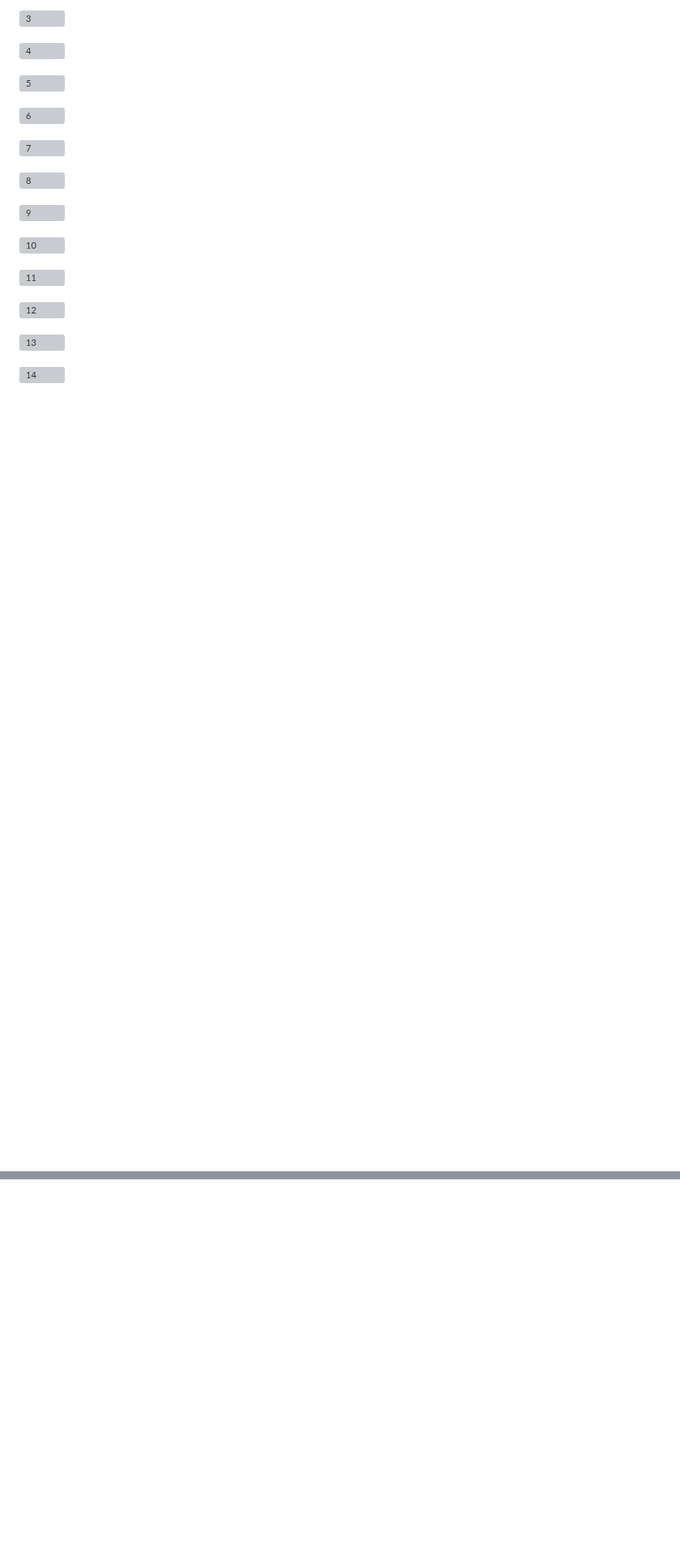
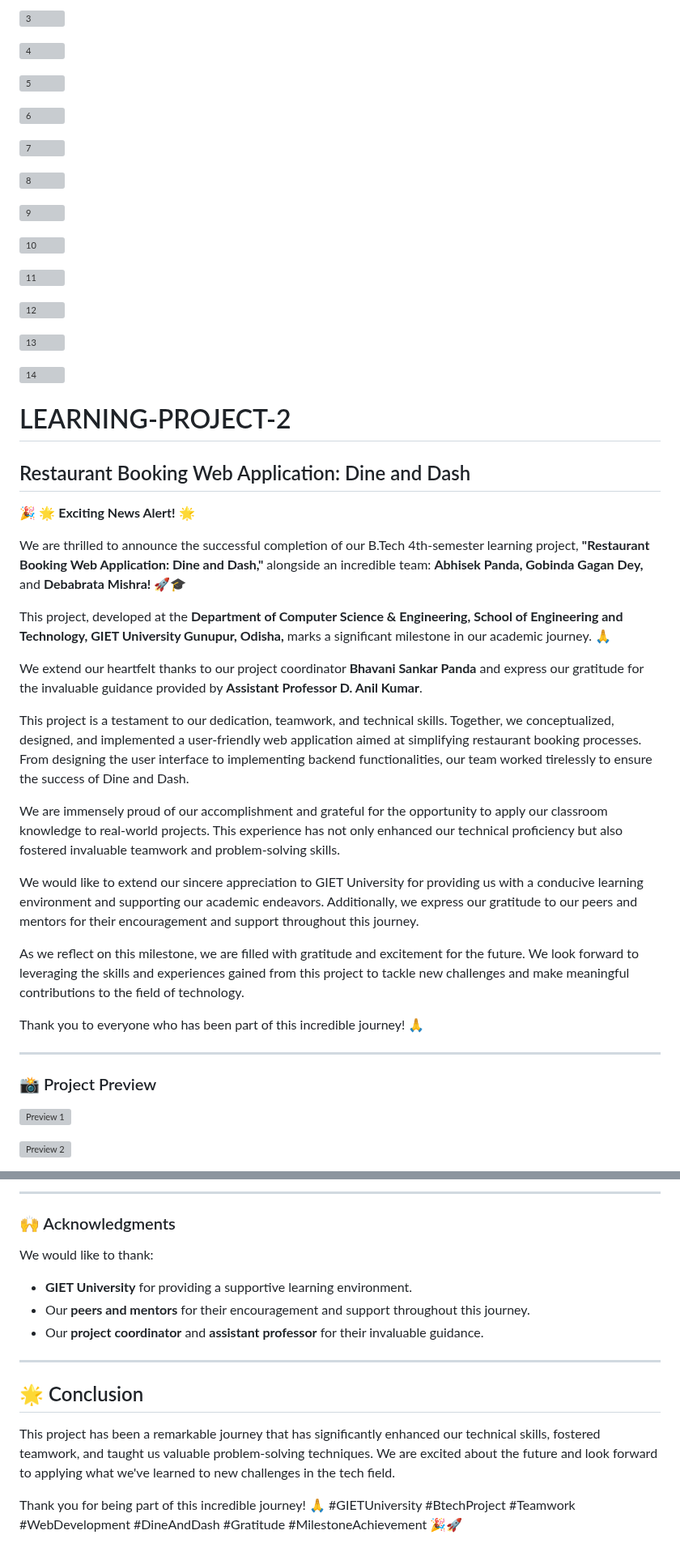
Before and after one commit to abhisek2004/LEARNING-PROJECT-2, a Markdown page: README.md, 2 parts joined by grey strips. Shown at 81% size. Drawn GitHub-style; blank space fills up the shorter version; grey boxes are pictures that could not be loaded.

```diff
--- a/README.md
+++ b/README.md
@@ -78,3 +78,46 @@ Thank you to everyone who has been part of this incredible journey! 🙏 #GIETUn
 ![13](https://github.com/abhisek2004/LEARNING-PROJECT-2/assets/117925314/63dd2b59-54b1-409b-9eb6-49381a4b85f4)
 
 ![14](https://github.com/abhisek2004/LEARNING-PROJECT-2/assets/117925314/b342fcdc-028e-47d0-be68-c19ab84f4912)
+
+
+
+
+
+
+
+
+
+
+
+
+
+
+# LEARNING-PROJECT-2
+## Restaurant Booking Web Application: Dine and Dash
+
+🎉 🌟 **Exciting News Alert!** 🌟
+
+We are thrilled to announce the successful completion of our B.Tech 4th-semester learning project, **"Restaurant Booking Web Application: Dine and Dash,"** alongside an incredible team: **Abhisek Panda, Gobinda Gagan Dey,** and **Debabrata Mishra!** 🚀🎓
+
+This project, developed at the **Department of Computer Science & Engineering, School of Engineering and Technology, GIET University Gunupur, Odisha,** marks a significant milestone in our academic journey. 🙏
+
+We extend our heartfelt thanks to our project coordinator **Bhavani Sankar Panda** and express our gratitude for the invaluable guidance provided by **Assistant Professor D. Anil Kumar**.
+
+This project is a testament to our dedication, teamwork, and technical skills. Together, we conceptualized, designed, and implemented a user-friendly web application aimed at simplifying restaurant booking processes. From designing the user interface to implementing backend functionalities, our team worked tirelessly to ensure the success of Dine and Dash.
+
+We are immensely proud of our accomplishment and grateful for the opportunity to apply our classroom knowledge to real-world projects. This experience has not only enhanced our technical proficiency but also fostered invaluable teamwork and problem-solving skills.
+
+We would like to extend our sincere appreciation to GIET University for providing us with a conducive learning environment and supporting our academic endeavors. Additionally, we express our gratitude to our peers and mentors for their encouragement and support throughout this journey.
+
+As we reflect on this milestone, we are filled with gratitude and excitement for the future. We look forward to leveraging the skills and experiences gained from this project to tackle new challenges and make meaningful contributions to the field of technology.
+
+Thank you to everyone who has been part of this incredible journey! 🙏
+
+---
+
+### 📸 Project Preview
+
+![Preview 1](https://github.com/abhisek2004/LEARNING-PROJECT-2/assets/117925314/70f5c94b-9441-47f9-a232-b6797d5f7f65)
+
+![Preview 2](https://github.com/abhisek2004/LEARNING-PROJECT-2/assets/117925314/d86f25ba-c654-4511-a42e-352c1f39616c)
+
@@ -80,0 +152,16 @@ Thank you to everyone who has been part of this incredible journey! 🙏 #GIETUn
+---
+
+### 🙌 Acknowledgments
+
+We would like to thank:
+- **GIET University** for providing a supportive learning environment.
+- Our **peers and mentors** for their encouragement and support throughout this journey.
+- Our **project coordinator** and **assistant professor** for their invaluable guidance.
+
+---
+
+## 🌟 Conclusion
+
+This project has been a remarkable journey that has significantly enhanced our technical skills, fostered teamwork, and taught us valuable problem-solving techniques. We are excited about the future and look forward to applying what we've learned to new challenges in the tech field.
+
+Thank you for being part of this incredible journey! 🙏 #GIETUniversity #BtechProject #Teamwork #WebDevelopment #DineAndDash #Gratitude #MilestoneAchievement 🎉🚀
```
Also changed, not shown: other parts of README.md (+28 -0 lines).
